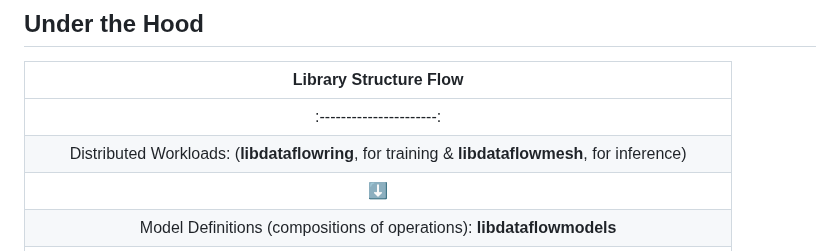
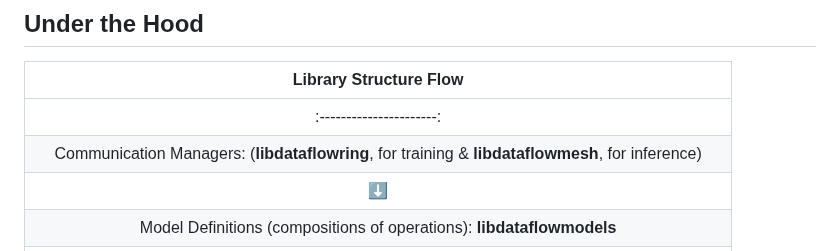
Before and after one commit to als244/ml_dataflow, a Markdown page: README.md, the part around the change. GitHub-like rendering.

```diff
--- a/README.md
+++ b/README.md
@@ -39,7 +39,7 @@ The goal is for customization is a first-class citizen. Any new research innovat
 | Library Structure Flow   |
 | :----------------------: |
 | :----------------------: |
-| Distributed Workloads: (**libdataflowring**, for training & **libdataflowmesh**, for inference) |
+| Communication Managers: (**libdataflowring**, for training & **libdataflowmesh**, for inference) |
 | &#11015;                 |
 | Model Definitions (compositions of operations): **libdataflowmodels** |
 | &#11015;                 |
```
